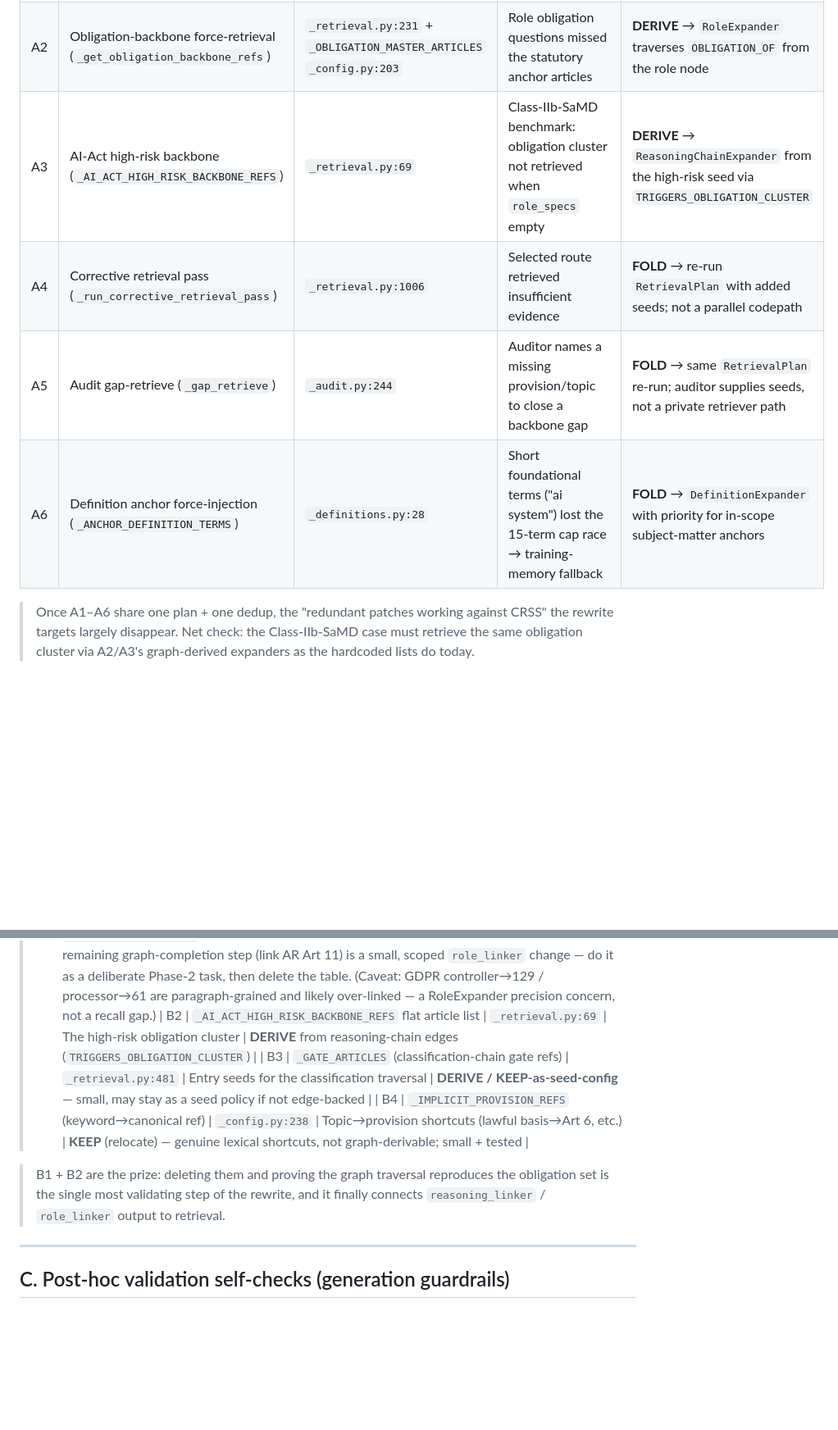
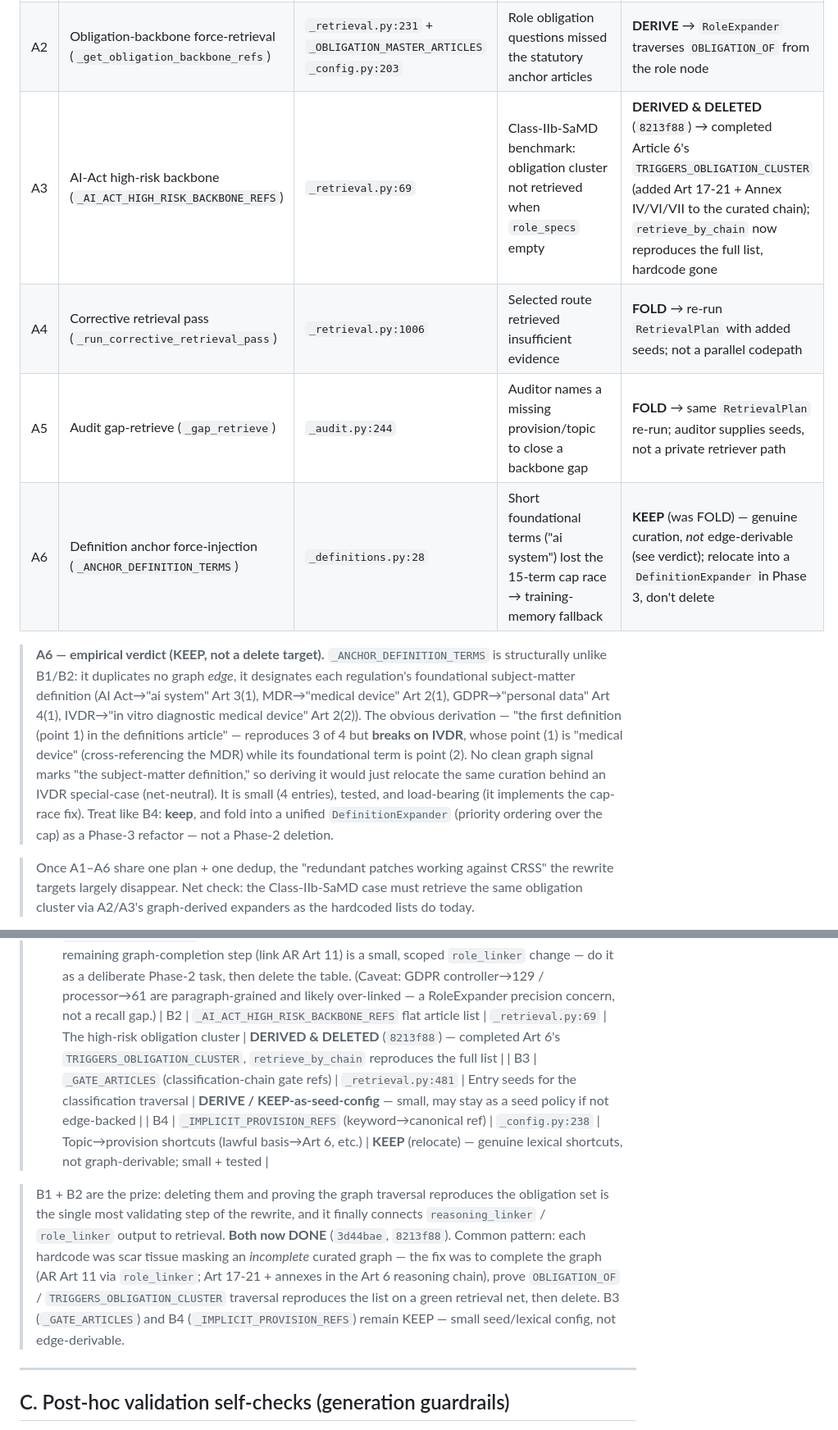
Before and after one commit to dbarrau/crss_mvp_new, a Markdown page: docs/rewrite/PATCH_LEDGER.md, 2 parts joined by grey strips. Shown at 82% size. Drawn GitHub-style; blank space fills up the shorter version.

Commit message:
docs(rewrite): B2 derived & deleted; A6 assessed KEEP (genuine curation)
PATCH_LEDGER + README: mark A3/B2 (_AI_ACT_HIGH_RISK_BACKBONE_REFS) DERIVED &
DELETED via the completed Art 6 reasoning chain. Record the A6 empirical verdict:
_ANCHOR_DEFINITION_TERMS is genuine curation (foundational subject-matter
definition per regulation), not edge-derivable — "first definition" reproduces 3
of 4 but breaks on IVDR (point 2, not 1). KEEP, fold into a DefinitionExpander in
Phase 3 rather than delete. B1+B2 (the prize) both done; common pattern was
"complete the curated graph, prove traversal reproduces the list, then delete".

Co-Authored-By: Claude Opus 4.8 <noreply@anthropic.com>

```diff
--- a/docs/rewrite/PATCH_LEDGER.md
+++ b/docs/rewrite/PATCH_LEDGER.md
@@ -29,10 +29,24 @@ of idempotent expanders under one budget and one dedup.
 |---|---|---|---|---|
 | A1 | `_retrieve_route_provisions` (route-branched retrieval) | `_retrieval.py:370` (~400 LOC of `if route.id == …`) | Different question types need different seeds/expansions | **FOLD** → routes become thin *policies* selecting expanders; the branching dissolves |
 | A2 | Obligation-backbone force-retrieval (`_get_obligation_backbone_refs`) | `_retrieval.py:231` + `_OBLIGATION_MASTER_ARTICLES` `_config.py:203` | Role obligation questions missed the statutory anchor articles | **DERIVE** → `RoleExpander` traverses `OBLIGATION_OF` from the role node |
-| A3 | AI-Act high-risk backbone (`_AI_ACT_HIGH_RISK_BACKBONE_REFS`) | `_retrieval.py:69` | Class-IIb-SaMD benchmark: obligation cluster not retrieved when `role_specs` empty | **DERIVE** → `ReasoningChainExpander` from the high-risk seed via `TRIGGERS_OBLIGATION_CLUSTER` |
+| A3 | AI-Act high-risk backbone (`_AI_ACT_HIGH_RISK_BACKBONE_REFS`) | `_retrieval.py:69` | Class-IIb-SaMD benchmark: obligation cluster not retrieved when `role_specs` empty | **DERIVED & DELETED** (`8213f88`) → completed Article 6's `TRIGGERS_OBLIGATION_CLUSTER` (added Art 17-21 + Annex IV/VI/VII to the curated chain); `retrieve_by_chain` now reproduces the full list, hardcode gone |
 | A4 | Corrective retrieval pass (`_run_corrective_retrieval_pass`) | `_retrieval.py:1006` | Selected route retrieved insufficient evidence | **FOLD** → re-run `RetrievalPlan` with added seeds; not a parallel codepath |
 | A5 | Audit gap-retrieve (`_gap_retrieve`) | `_audit.py:244` | Auditor names a missing provision/topic to close a backbone gap | **FOLD** → same `RetrievalPlan` re-run; auditor supplies seeds, not a private retriever path |
-| A6 | Definition anchor force-injection (`_ANCHOR_DEFINITION_TERMS`) | `_definitions.py:28` | Short foundational terms ("ai system") lost the 15-term cap race → training-memory fallback | **FOLD** → `DefinitionExpander` with priority for in-scope subject-matter anchors |
+| A6 | Definition anchor force-injection (`_ANCHOR_DEFINITION_TERMS`) | `_definitions.py:28` | Short foundational terms ("ai system") lost the 15-term cap race → training-memory fallback | **KEEP** (was FOLD) — genuine curation, *not* edge-derivable (see verdict); relocate into a `DefinitionExpander` in Phase 3, don't delete |
+
+> **A6 — empirical verdict (KEEP, not a delete target).** `_ANCHOR_DEFINITION_TERMS`
+> is structurally unlike B1/B2: it duplicates no graph *edge*, it designates each
+> regulation's foundational subject-matter definition (AI Act→"ai system" Art
+> 3(1), MDR→"medical device" Art 2(1), GDPR→"personal data" Art 4(1), IVDR→"in
+> vitro diagnostic medical device" Art 2(2)). The obvious derivation — "the first
+> definition (point 1) in the definitions article" — reproduces 3 of 4 but
+> **breaks on IVDR**, whose point (1) is "medical device" (cross-referencing the
+> MDR) while its foundational term is point (2). No clean graph signal marks "the
+> subject-matter definition," so deriving it would just relocate the same
+> curation behind an IVDR special-case (net-neutral). It is small (4 entries),
+> tested, and load-bearing (it implements the cap-race fix). Treat like B4:
+> **keep**, and fold into a unified `DefinitionExpander` (priority ordering over
+> the cap) as a Phase-3 refactor — not a Phase-2 deletion.
 
 > Once A1–A6 share one plan + one dedup, the "redundant patches working against
 > CRSS" the rewrite targets largely disappear. Net check: the
@@ -129,14 +143,20 @@ table duplicating graph edges.
 > deliberate Phase-2 task, then delete the table. (Caveat: GDPR controller→129 /
 > processor→61 are paragraph-grained and likely over-linked — a RoleExpander
 > precision concern, not a recall gap.)
-| B2 | `_AI_ACT_HIGH_RISK_BACKBONE_REFS` flat article list | `_retrieval.py:69` | The high-risk obligation cluster | **DERIVE** from reasoning-chain edges (`TRIGGERS_OBLIGATION_CLUSTER`) |
+| B2 | `_AI_ACT_HIGH_RISK_BACKBONE_REFS` flat article list | `_retrieval.py:69` | The high-risk obligation cluster | **DERIVED & DELETED** (`8213f88`) — completed Art 6's `TRIGGERS_OBLIGATION_CLUSTER`, `retrieve_by_chain` reproduces the full list |
 | B3 | `_GATE_ARTICLES` (classification-chain gate refs) | `_retrieval.py:481` | Entry seeds for the classification traversal | **DERIVE / KEEP-as-seed-config** — small, may stay as a seed policy if not edge-backed |
 | B4 | `_IMPLICIT_PROVISION_REFS` (keyword→canonical ref) | `_config.py:238` | Topic→provision shortcuts (lawful basis→Art 6, etc.) | **KEEP** (relocate) — genuine lexical shortcuts, not graph-derivable; small + tested |
 
 > B1 + B2 are the prize: deleting them and proving the graph traversal
 > reproduces the obligation set is the single most validating step of the
 > rewrite, and it finally connects `reasoning_linker` / `role_linker` output to
-> retrieval.
+> retrieval. **Both now DONE** (`3d44bae`, `8213f88`). Common pattern: each
+> hardcode was scar tissue masking an *incomplete* curated graph — the fix was
+> to complete the graph (AR Art 11 via `role_linker`; Art 17-21 + annexes in the
+> Art 6 reasoning chain), prove `OBLIGATION_OF` / `TRIGGERS_OBLIGATION_CLUSTER`
+> traversal reproduces the list on a green retrieval net, then delete. B3
+> (`_GATE_ARTICLES`) and B4 (`_IMPLICIT_PROVISION_REFS`) remain KEEP — small
+> seed/lexical config, not edge-derivable.
 
 ---
 
```
Also changed, not shown: docs/rewrite/README.md (+10 -3 lines).
